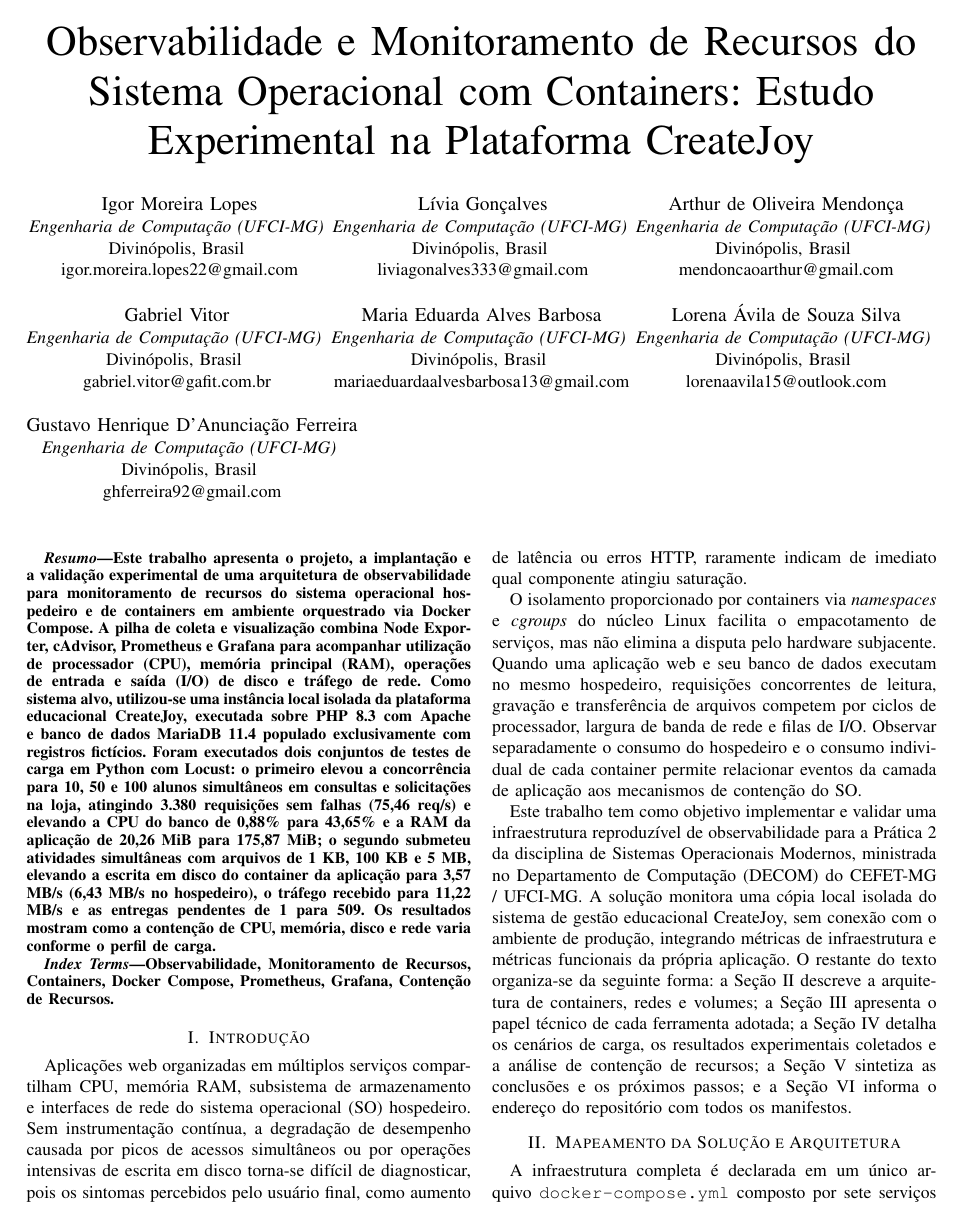
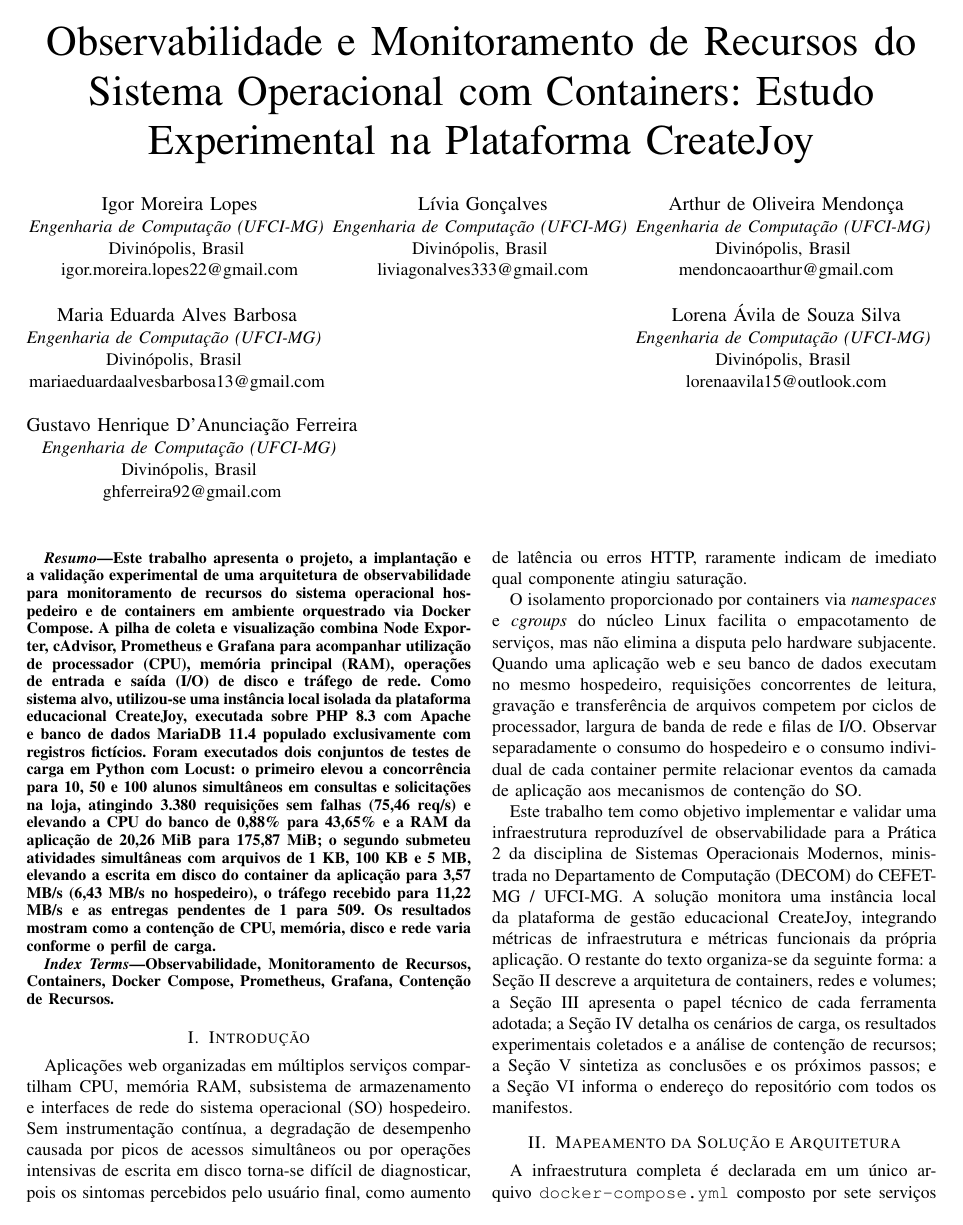
Before and after one commit to 1g0rX/trabalho-pratico-sistemas-distribuidos, a LaTeX paper (relatorio/main.tex): page 1 of 7. Compiled offline with pdfLaTeX.

Commit message:
docs(relatorio): remove mencao a producao, remove Gabriel e ajusta trecho CSRF

```diff
--- a/relatorio/main.tex
+++ b/relatorio/main.tex
@@ -40,11 +40,6 @@
 Divinópolis, Brasil \\
 mendoncaoarthur@gmail.com}
 \and
-\IEEEauthorblockN{Gabriel Vitor}
-\IEEEauthorblockA{\textit{Engenharia de Computação (UFCI-MG)} \\
-Divinópolis, Brasil \\
-gabriel.vitor@gafit.com.br}
-\and
 \IEEEauthorblockN{Maria Eduarda Alves Barbosa}
 \IEEEauthorblockA{\textit{Engenharia de Computação (UFCI-MG)} \\
 Divinópolis, Brasil \\
@@ -77,7 +72,7 @@
 
 O isolamento proporcionado por containers via \textit{namespaces} e \textit{cgroups} do núcleo Linux facilita o empacotamento de serviços, mas não elimina a disputa pelo hardware subjacente. Quando uma aplicação web e seu banco de dados executam no mesmo hospedeiro, requisições concorrentes de leitura, gravação e transferência de arquivos competem por ciclos de processador, largura de banda de rede e filas de I/O. Observar separadamente o consumo do hospedeiro e o consumo individual de cada container permite relacionar eventos da camada de aplicação aos mecanismos de contenção do SO.
 
-Este trabalho tem como objetivo implementar e validar uma infraestrutura reproduzível de observabilidade para a Prática 2 da disciplina de Sistemas Operacionais Modernos, ministrada no Departamento de Computação (DECOM) do CEFET-MG / UFCI-MG. A solução monitora uma cópia local isolada do sistema de gestão educacional CreateJoy, sem conexão com o ambiente de produção, integrando métricas de infraestrutura e métricas funcionais da própria aplicação. O restante do texto organiza-se da seguinte forma: a Seção~II descreve a arquitetura de containers, redes e volumes; a Seção~III apresenta o papel técnico de cada ferramenta adotada; a Seção~IV detalha os cenários de carga, os resultados experimentais coletados e a análise de contenção de recursos; a Seção~V sintetiza as conclusões e os próximos passos; e a Seção~VI informa o endereço do repositório com todos os manifestos.
+Este trabalho tem como objetivo implementar e validar uma infraestrutura reproduzível de observabilidade para a Prática 2 da disciplina de Sistemas Operacionais Modernos, ministrada no Departamento de Computação (DECOM) do CEFET-MG / UFCI-MG. A solução monitora uma instância local da plataforma de gestão educacional CreateJoy, integrando métricas de infraestrutura e métricas funcionais da própria aplicação. O restante do texto organiza-se da seguinte forma: a Seção~II descreve a arquitetura de containers, redes e volumes; a Seção~III apresenta o papel técnico de cada ferramenta adotada; a Seção~IV detalha os cenários de carga, os resultados experimentais coletados e a análise de contenção de recursos; a Seção~V sintetiza as conclusões e os próximos passos; e a Seção~VI informa o endereço do repositório com todos os manifestos.
 
 \section{Mapeamento da Solução e Arquitetura}
 
```
Also changed, not shown: relatorio/main.pdf, relatorio/main.tex (2 more changed lines).
